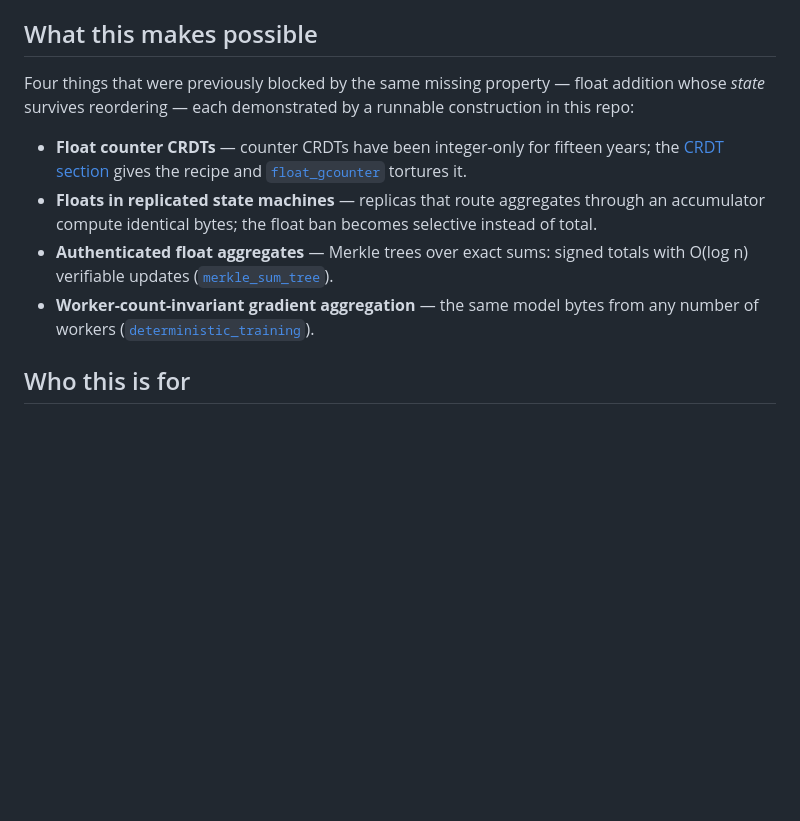
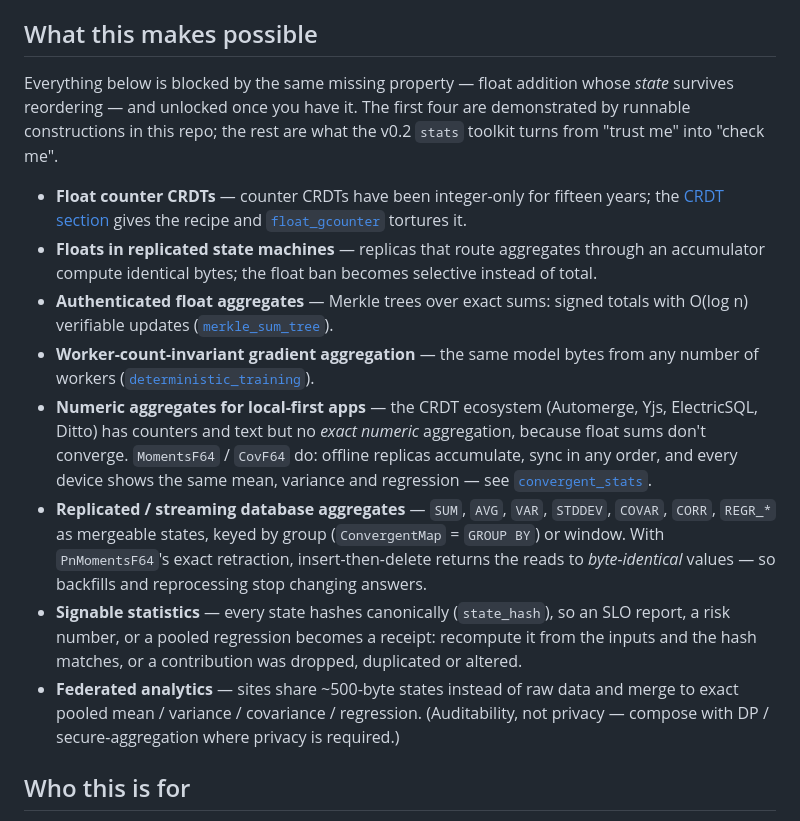
Before and after one commit to KyleClouthier/bitrep, a Markdown page: README.md, the part around the change. Drawn GitHub-style; blank space fills up the shorter version.

Commit message:
readme: add v0.2 use cases (local-first, streaming DB, signable stats, federated analytics)

```diff
--- a/README.md
+++ b/README.md
@@ -78,9 +78,10 @@ Also in the box:
 
 ## What this makes possible
 
-Four things that were previously blocked by the same missing property —
-float addition whose *state* survives reordering — each demonstrated by a
-runnable construction in this repo:
+Everything below is blocked by the same missing property — float addition
+whose *state* survives reordering — and unlocked once you have it. The first
+four are demonstrated by runnable constructions in this repo; the rest are
+what the v0.2 `stats` toolkit turns from "trust me" into "check me".
 
 * **Float counter CRDTs** — counter CRDTs have been integer-only for fifteen
   years; the [CRDT section](#bitrep-as-a-crdt-building-block) gives the
@@ -94,6 +95,25 @@ runnable construction in this repo:
 * **Worker-count-invariant gradient aggregation** — the same model bytes
   from any number of workers
   ([`deterministic_training`](examples/deterministic_training.rs)).
+* **Numeric aggregates for local-first apps** — the CRDT ecosystem
+  (Automerge, Yjs, ElectricSQL, Ditto) has counters and text but no *exact
+  numeric* aggregation, because float sums don't converge. `MomentsF64` /
+  `CovF64` do: offline replicas accumulate, sync in any order, and every
+  device shows the same mean, variance and regression — see
+  [`convergent_stats`](examples/convergent_stats.rs).
+* **Replicated / streaming database aggregates** — `SUM`, `AVG`, `VAR`,
+  `STDDEV`, `COVAR`, `CORR`, `REGR_*` as mergeable states, keyed by group
+  (`ConvergentMap` = `GROUP BY`) or window. With `PnMomentsF64`'s exact
+  retraction, insert-then-delete returns the reads to *byte-identical*
+  values — so backfills and reprocessing stop changing answers.
+* **Signable statistics** — every state hashes canonically (`state_hash`),
+  so an SLO report, a risk number, or a pooled regression becomes a receipt:
+  recompute it from the inputs and the hash matches, or a contribution was
+  dropped, duplicated or altered.
+* **Federated analytics** — sites share ~500-byte states instead of raw
+  data and merge to exact pooled mean / variance / covariance / regression.
+  (Auditability, not privacy — compose with DP / secure-aggregation where
+  privacy is required.)
 
 ## Who this is for
 
```
